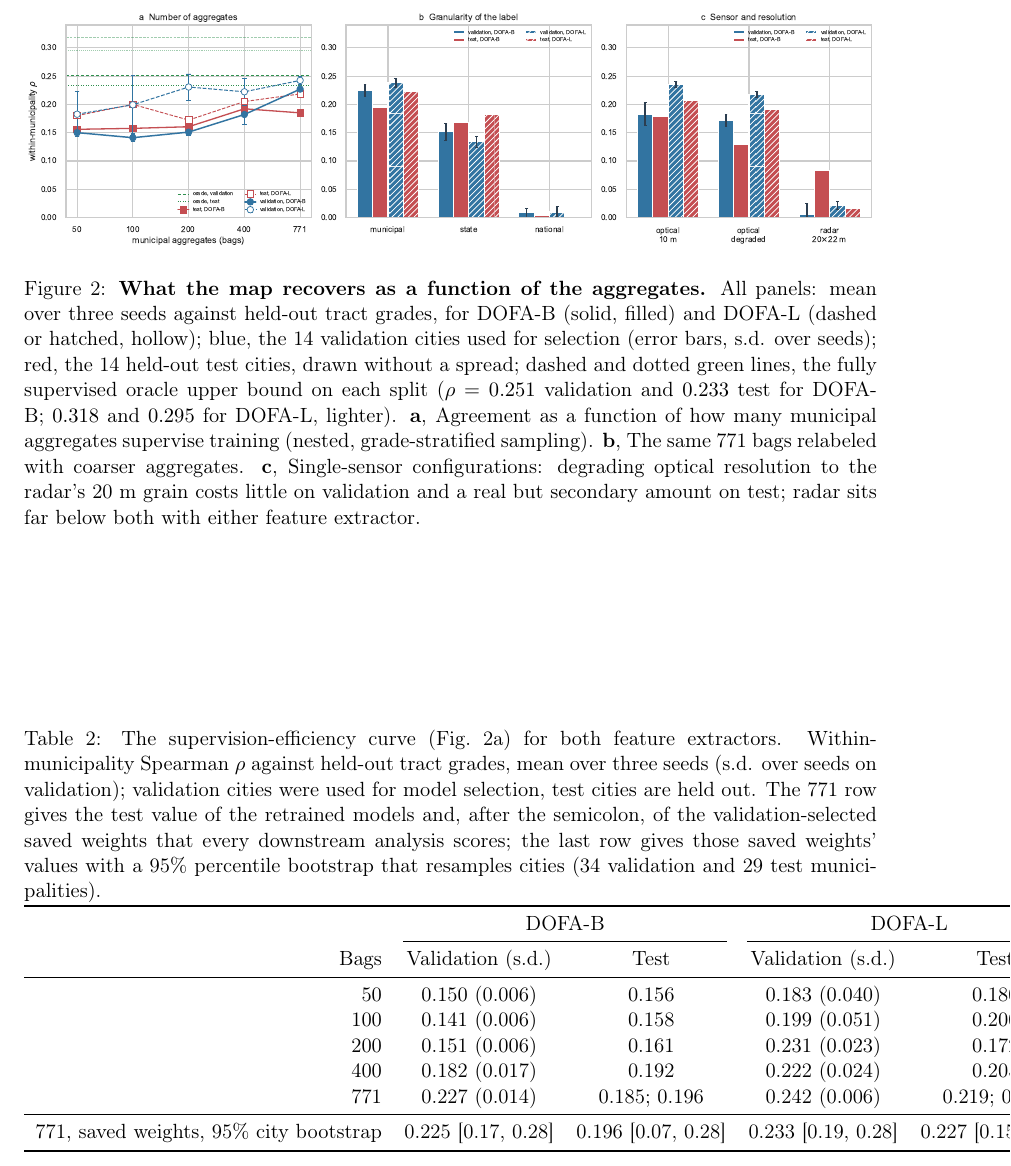
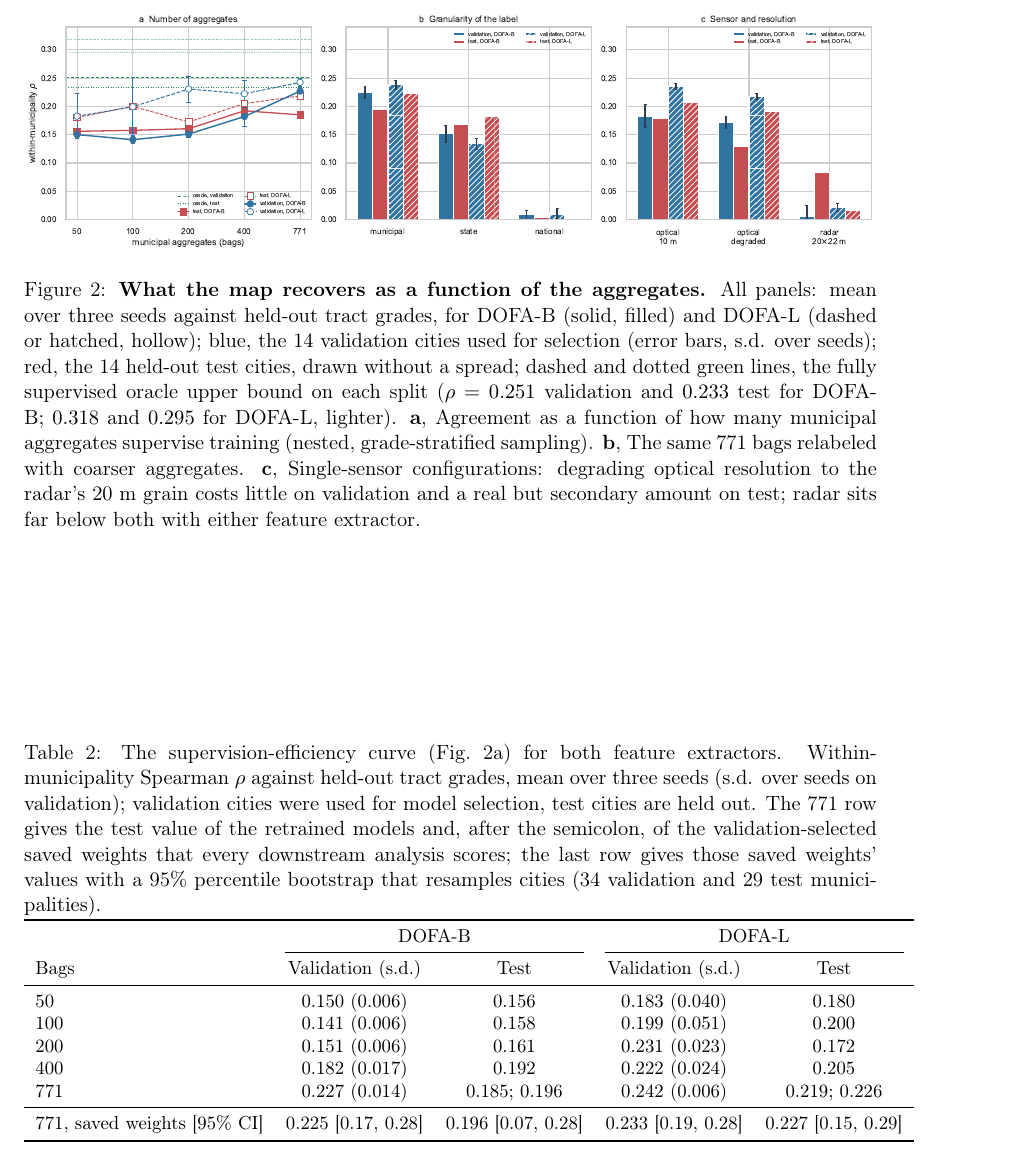
Before and after one commit to dagoPA/sat-insight, a LaTeX paper (docs/manuscript/main.tex): part of page 11 of 27, cut so that both start at the same text. Compiled offline with pdfLaTeX.

Commit message:
Tabla 2 al ancho de página y nombres de los extractores en la Tabla 7

```diff
--- a/docs/manuscript/main.tex
+++ b/docs/manuscript/main.tex
@@ -500,7 +500,8 @@ cities are held out. The 771 row gives the test value of the retrained models an
 the semicolon, of the validation-selected saved weights that every downstream analysis
 scores; the last row gives those saved weights' values with a 95\% percentile bootstrap
 that resamples cities (34 validation and 29 test municipalities).}
-\begin{tabular}{rcccc}
+\small
+\begin{tabular}{lcccc}
 \toprule
  & \multicolumn{2}{c}{DOFA-B} & \multicolumn{2}{c}{DOFA-L}\\
 \cmidrule(lr){2-3}\cmidrule(lr){4-5}
@@ -512,7 +513,7 @@ Bags & Validation (s.d.) & Test & Validation (s.d.) & Test\\
 400 & 0.182 (0.017) & 0.192 & 0.222 (0.024) & 0.205\\
 771 & 0.227 (0.014) & 0.185; 0.196 & 0.242 (0.006) & 0.219; 0.226\\
 \midrule
-771, saved weights, 95\% city bootstrap & 0.225 [0.17, 0.28] & 0.196 [0.07, 0.28] & 0.233 [0.19, 0.28] & 0.227 [0.15, 0.29]\\
+771, saved weights [95\% CI] & 0.225 [0.17, 0.28] & 0.196 [0.07, 0.28] & 0.233 [0.19, 0.28] & 0.227 [0.15, 0.29]\\
 \bottomrule
 \end{tabular}
 \label{tab:curve}
```
